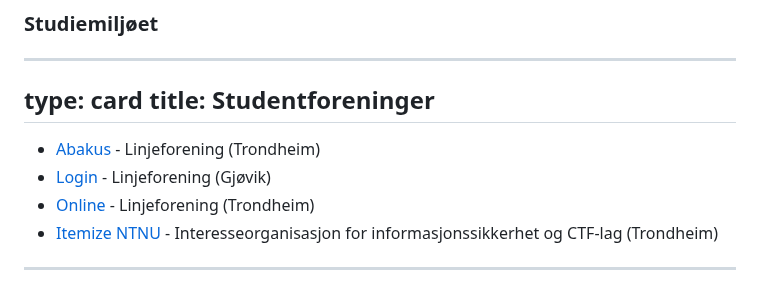
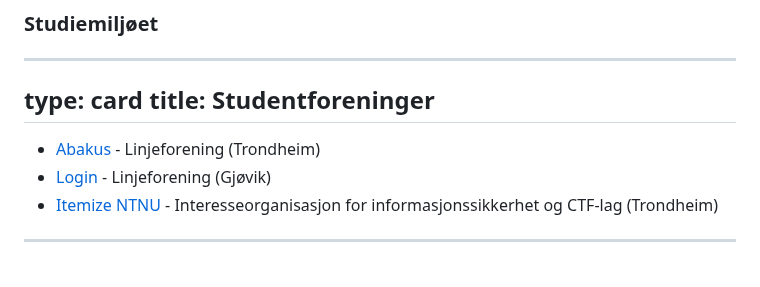
Before and after one commit to falkr/iik-edu, a Markdown page: pages/student.md, the part around the change. GitHub-like rendering.

Commit message:
Online er ikke aktuell for våre studenter

```diff
--- a/pages/student.md
+++ b/pages/student.md
@@ -137,7 +137,6 @@ title: Studentforeninger
 ---
 *   [Abakus](https://abakus.no/) - Linjeforening (Trondheim)
 *   [Login](https://login.no) - Linjeforening (Gjøvik)
-*   [Online](https://online.ntnu.no/) - Linjeforening (Trondheim)
 *   [Itemize NTNU](https://itemize.no/) - Interesseorganisasjon for informasjonssikkerhet og CTF-lag (Trondheim)
 
 
```
